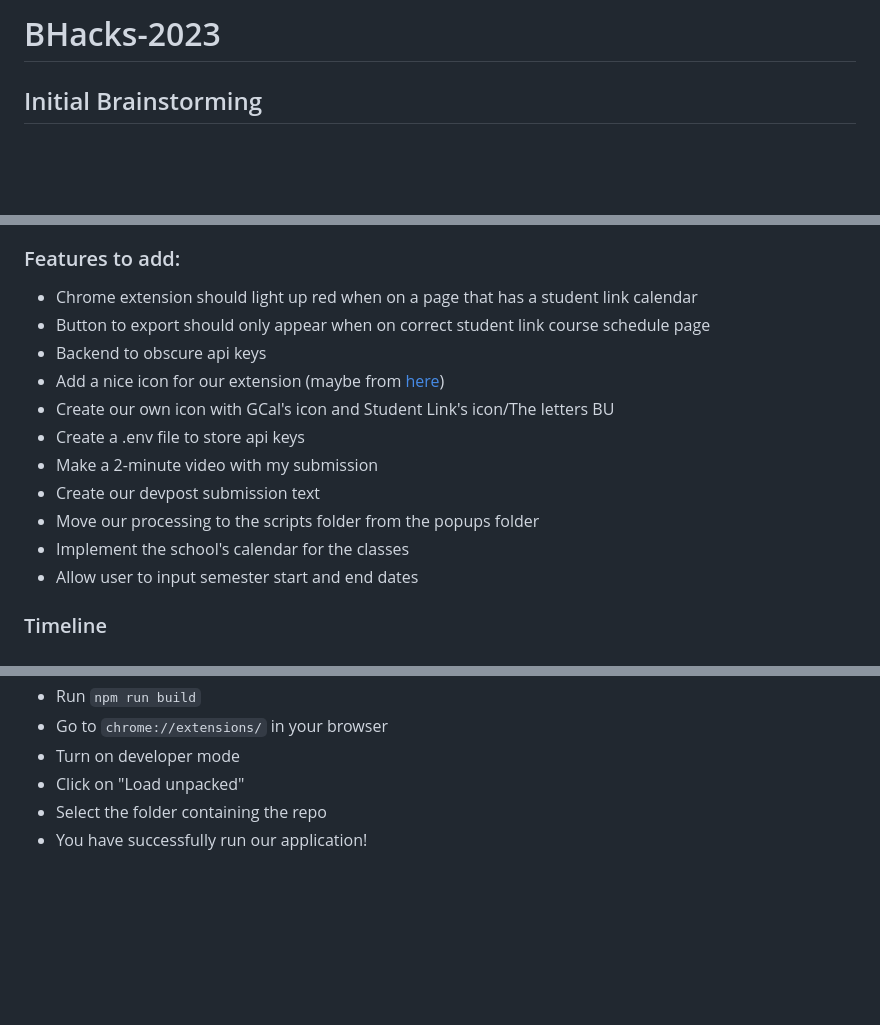
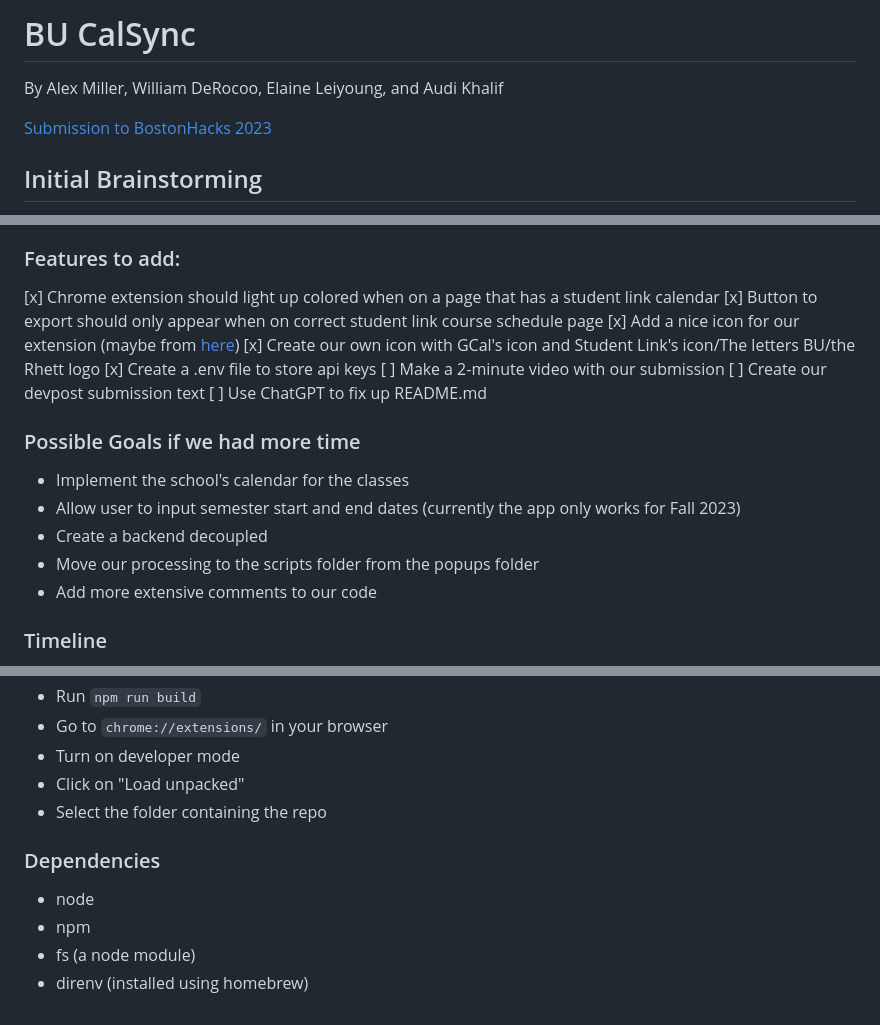
Before and after one commit to alexjmiller5/BU-GCalSync, a Markdown page: README.md, 3 parts joined by grey strips. Rendered like a GitHub page; blank space fills up the shorter version.

Commit message:
Updated README.md slightly

```diff
--- a/README.md
+++ b/README.md
@@ -1,4 +1,8 @@
-# BHacks-2023
+# BU CalSync
+
+By Alex Miller, William DeRocoo, Elaine Leiyoung, and Audi Khalif
+
+[Submission to BostonHacks 2023]()
 
 ## Initial Brainstorming
 - Alarm app with picture if you sleep in that’s sent to all your friends
@@ -38,17 +42,24 @@
 9. Export to Google Calendar successfully!
 
 ### Features to add:
-- Chrome extension should light up red when on a page that has a student link calendar
-- Button to export should only appear when on correct student link course schedule page
-- Backend to obscure api keys
-- Add a nice icon for our extension (maybe from [here](https://www.flaticon.com/free-icons/library))
-- Create our own icon with GCal's icon and Student Link's icon/The letters BU
-- Create a .env file to store api keys
-- Make a 2-minute video with my submission
-- Create our devpost submission text
+
+[x] Chrome extension should light up colored when on a page that has a student link calendar
+[x] Button to export should only appear when on correct student link course schedule page
+[x] Add a nice icon for our extension (maybe from [here](https://www.flaticon.com/free-icons/library))
+[x] Create our own icon with GCal's icon and Student Link's icon/The letters BU/the Rhett logo
+[x] Create a .env file to store api keys
+[ ] Make a 2-minute video with our submission
+[ ] Create our devpost submission text
+[ ] Use ChatGPT to fix up README.md
+
+### Possible Goals if we had more time
+
+- Implement the school's calendar for the classes
+- Allow user to input semester start and end dates (currently the app only works for Fall 2023)
+- Create a backend decoupled
 - Move our processing to the scripts folder from the popups folder
-- Implement the school's calendar for the classes
-- Allow user to input semester start and end dates
+- Add more extensive comments to our code
+
 
 ### Timeline
 
@@ -77,4 +89,10 @@
 - Turn on developer mode
 - Click on "Load unpacked"
 - Select the folder containing the repo
-- You have successfully run our application!
+
+### Dependencies
+
+- node
+- npm
+- fs (a node module)
+- direnv (installed using homebrew)
```
Also changed, not shown: other parts of README.md (+1 -0 lines).
